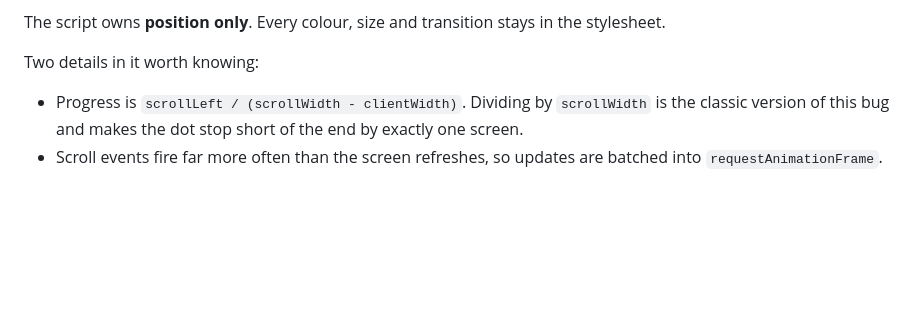
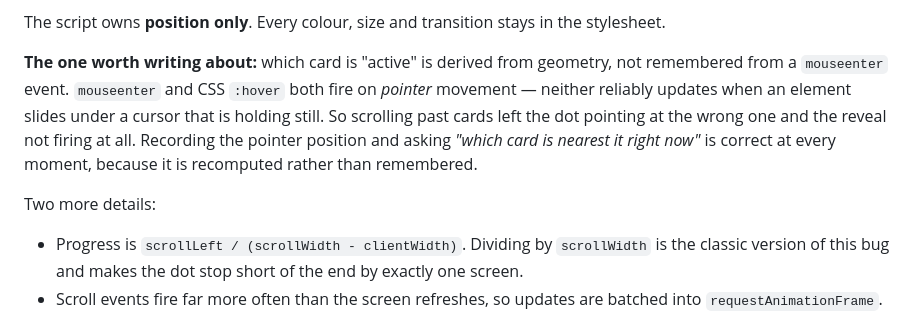
Before and after one commit to tommyclaffey/intel-sustainability-timeline, a Markdown page: README.md, the part around the change. GitHub-like rendering; blank space fills up the shorter version.

Commit message:
README: record the geometry-derived hover decision
The most useful thing in this project to be able to explain, and the one that
took the longest to find: mouseenter and CSS :hover both fire on POINTER
movement, and neither reliably updates when an element slides under a cursor
that is holding still.

Co-Authored-By: Claude Opus 5 <noreply@anthropic.com>

```diff
--- a/README.md
+++ b/README.md
@@ -52,7 +52,16 @@ lines of JavaScript that work everywhere.
 The script owns **position only**. Every colour, size and transition stays in
 the stylesheet.
 
-Two details in it worth knowing:
+**The one worth writing about:** which card is "active" is derived from
+geometry, not remembered from a `mouseenter` event. `mouseenter` and CSS
+`:hover` both fire on *pointer* movement — neither reliably updates when an
+element slides under a cursor that is holding still. So scrolling past cards
+left the dot pointing at the wrong one and the reveal not firing at all.
+Recording the pointer position and asking *"which card is nearest it right
+now"* is correct at every moment, because it is recomputed rather than
+remembered.
+
+Two more details:
 
 - Progress is `scrollLeft / (scrollWidth - clientWidth)`. Dividing by
   `scrollWidth` is the classic version of this bug and makes the dot stop short
```
